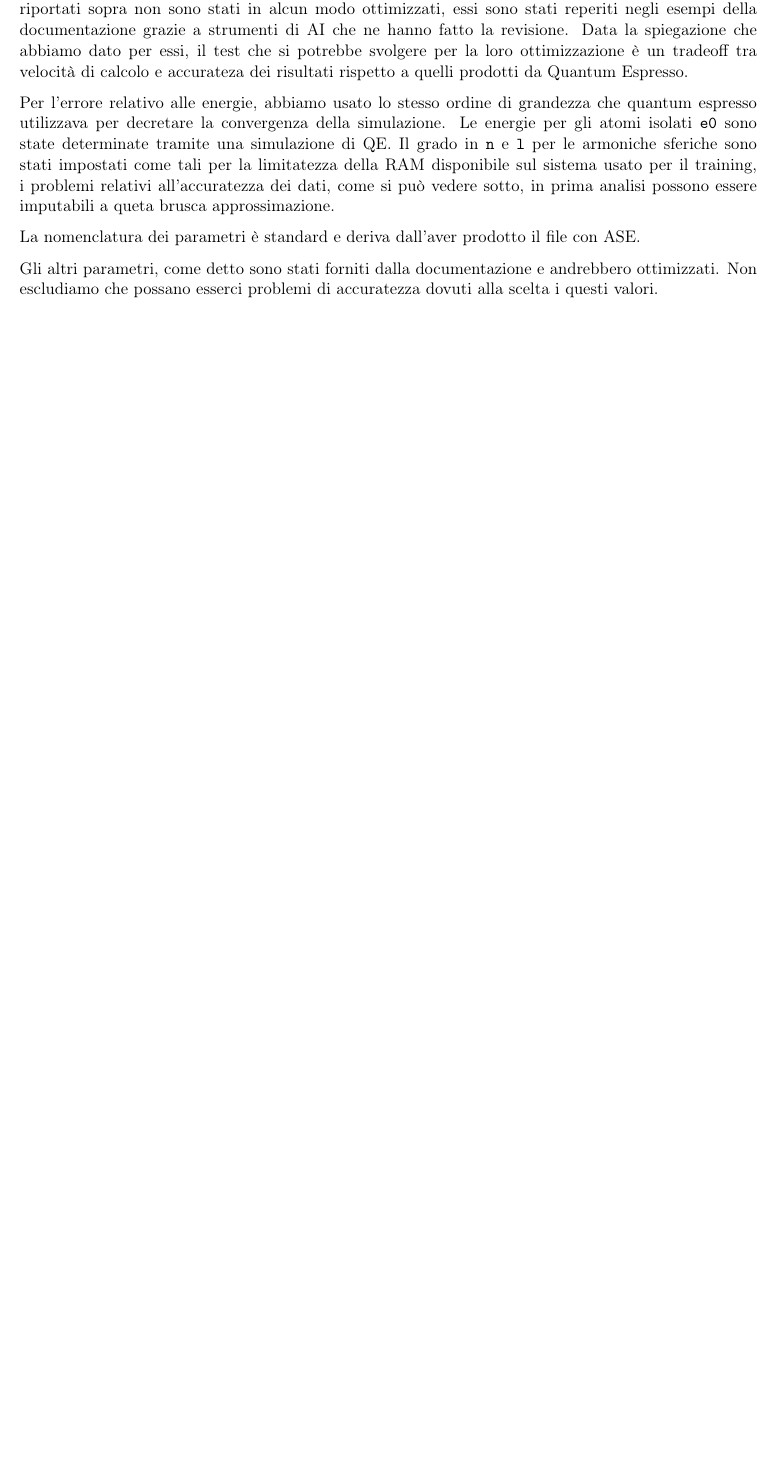
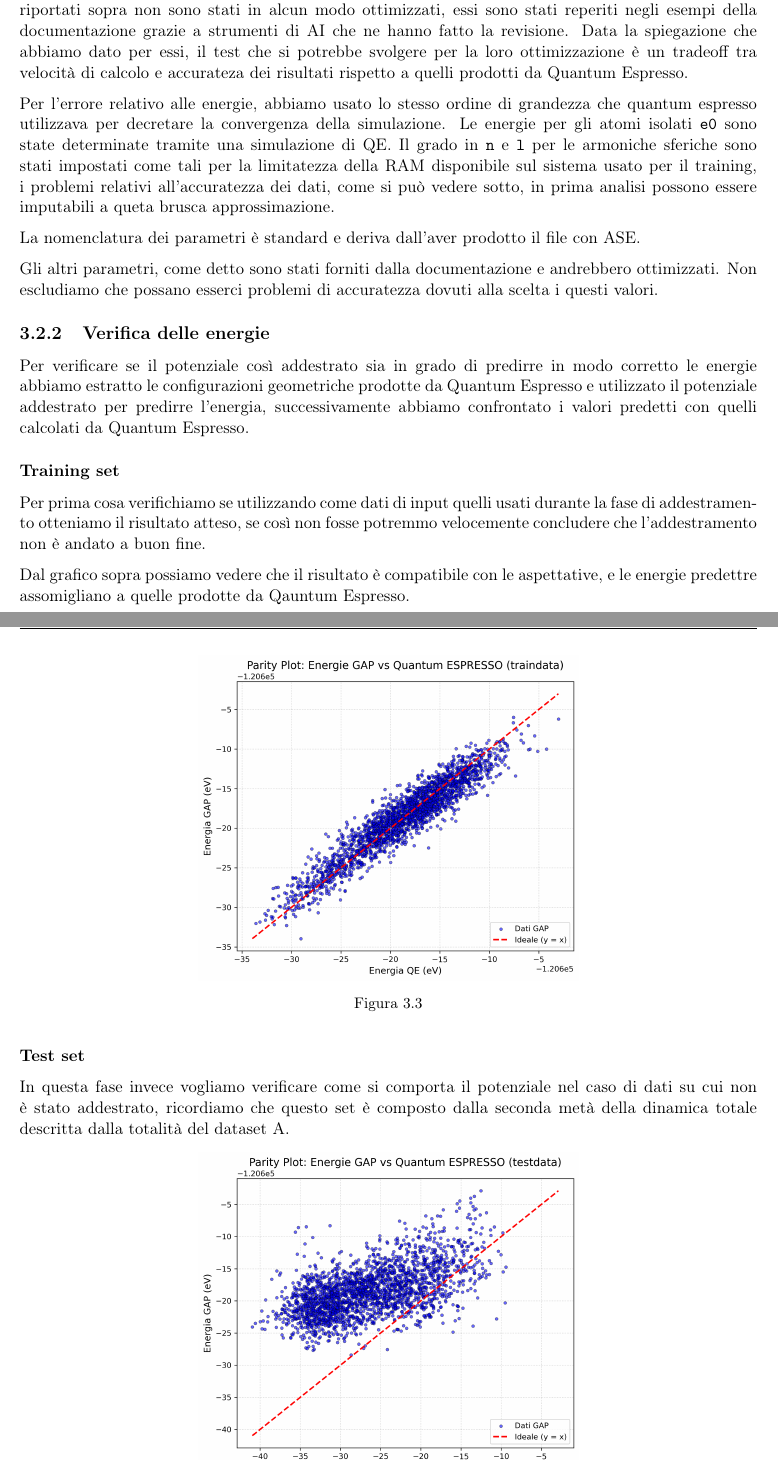
Before and after one commit to albertos-2002/Tesi-3, a LaTeX book (doc/main.tex, which reads doc/chapter/test-dataA.tex): part of page 19 of 21 before the commit and two parts of pages 19 and 20 of 21 after it, the two joined at a grey line, cut so that both start at the same text, the shorter picture padded with empty space. Compiled offline with pdfLaTeX.

Commit message:
Update test-dataA.tex

```diff
--- a/doc/chapter/test-dataA.tex
+++ b/doc/chapter/test-dataA.tex
@@ -106,3 +106,26 @@ Il grado in \texttt{n} e \texttt{l} per le armoniche sferiche sono stati imposta
 La nomenclatura dei parametri è standard e deriva dall'aver prodotto il file con ASE.
 
 Gli altri parametri, come detto sono stati forniti dalla documentazione e andrebbero ottimizzati. Non escludiamo che possano esserci problemi di accuratezza dovuti alla scelta i questi valori.
+
+
+\subsection{Verifica delle energie}
+
+Per verificare se il potenziale così addestrato sia in grado di predirre in modo corretto le energie abbiamo estratto le configurazioni geometriche prodotte da Quantum Espresso e utilizzato il potenziale addestrato per predirre l'energia, successivamente abbiamo confrontato i valori predetti con quelli calcolati da Quantum Espresso.
+
+\subsubsection{Training set}
+
+Per prima cosa verifichiamo se utilizzando come dati di input quelli usati durante la fase di addestramento otteniamo il risultato atteso, se così non fosse potremmo velocemente concludere che l'addestramento non è andato a buon fine.
+
+\begin{figure}[h]
+    \centering
+    \includegraphics[scale=0.5]{./img/parity_plot_gap_vs_qe-traindata.png}
+    \caption{}
+    \label{fig:parity_plot_gap_vs_qe-traindata}
+\end{figure}
+
+Dal grafico sopra possiamo vedere che il risultato è compatibile con le aspettative, e le energie predettre assomigliano a quelle prodotte da Qauntum Espresso.
+
+
+\subsubsection{Test set}
+
+In questa fase invece vogliamo verificare come si comporta il potenziale nel caso di dati su cui non è stato addestrato, ricordiamo che questo set è composto dalla seconda metà della dinamica totale descritta dalla totalità del dataset A.
```
Also changed, not shown: doc/chapter/test-dataA.tex (9 more changed lines).
